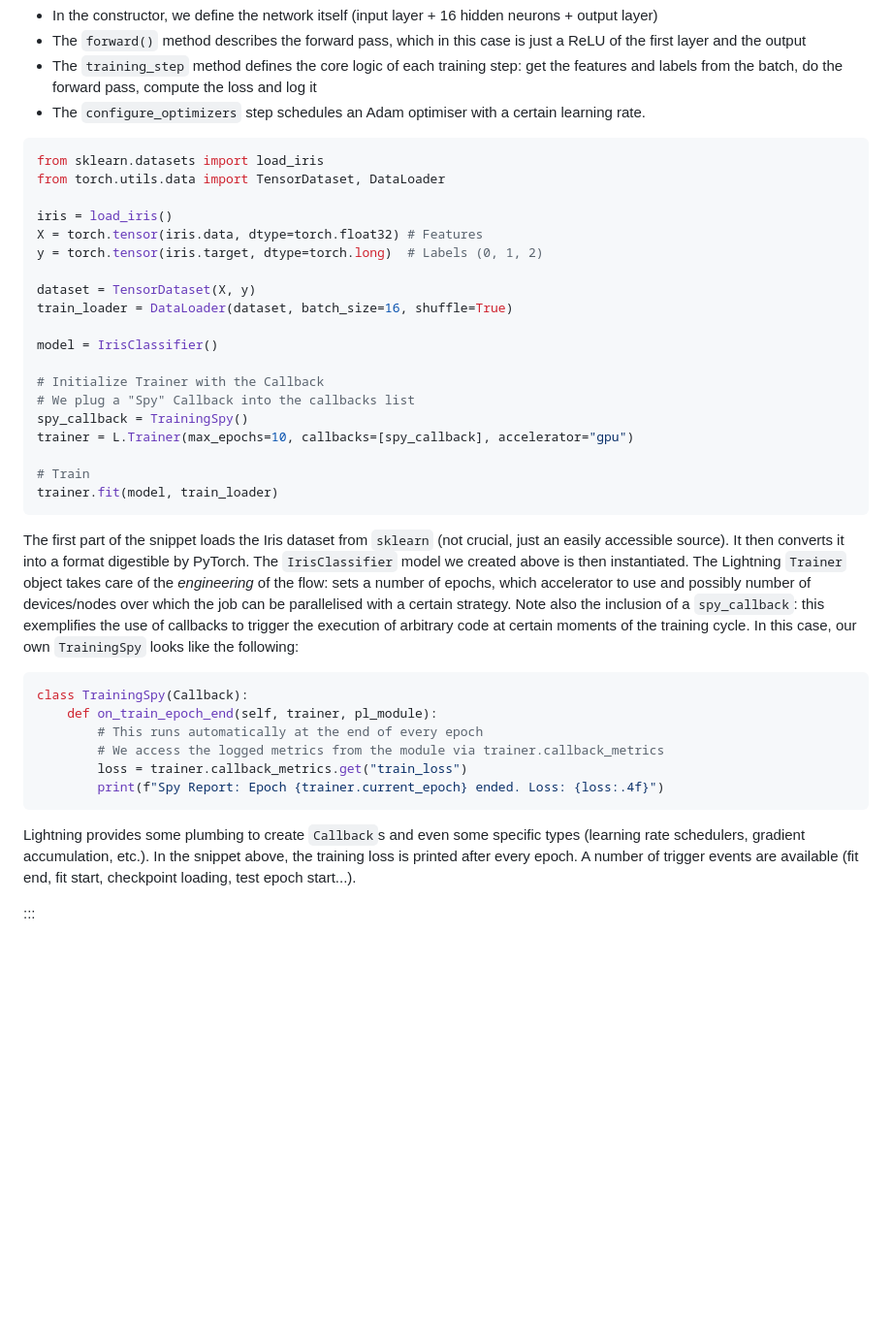
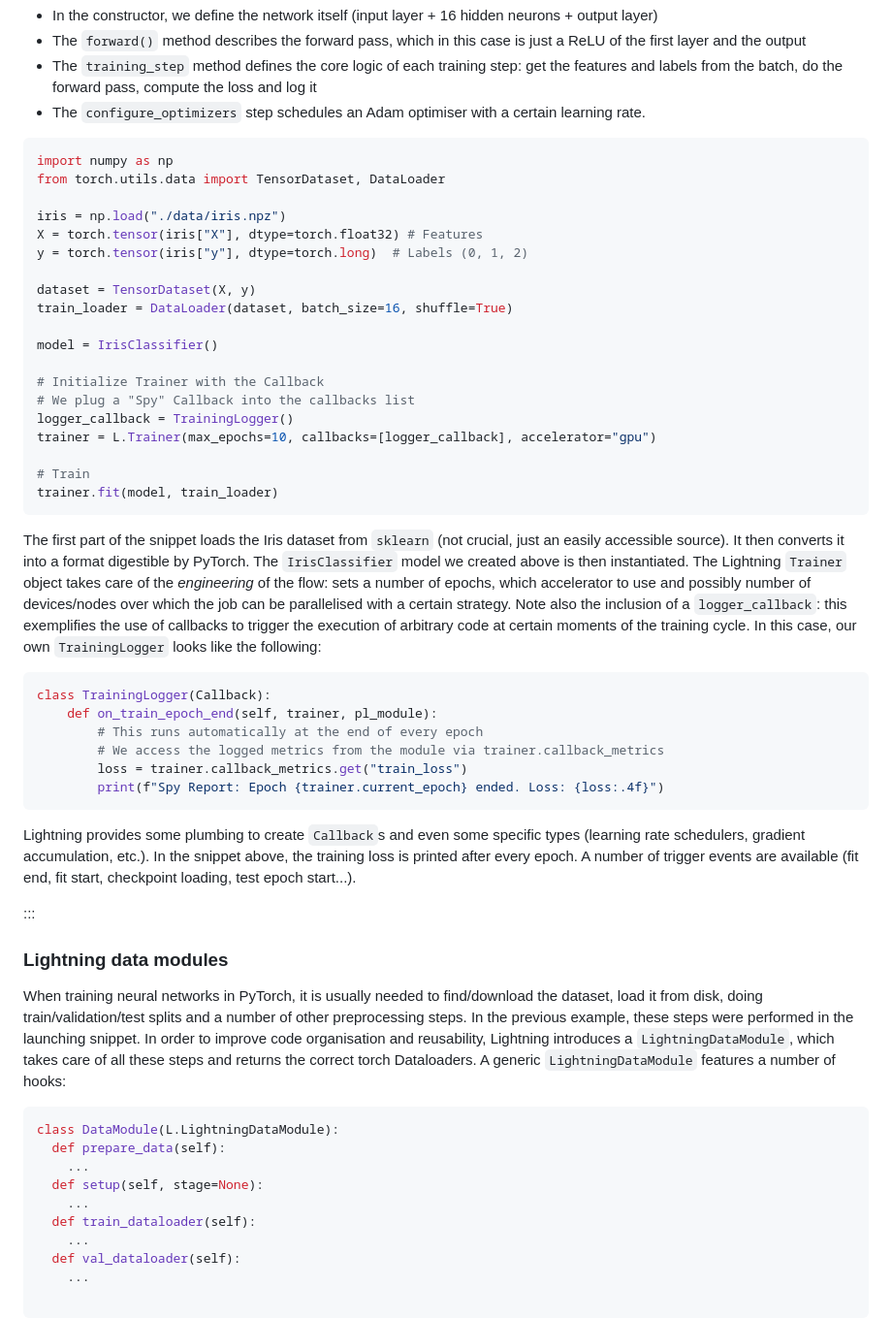
Before and after one commit to mimer-ai/Parallel_pytorch, a Markdown page: content/lightning.md, the part around one of its changes. Shown at 97% size. Drawn GitHub-style; blank space fills up the shorter version.

````diff
--- a/content/lightning.md
+++ b/content/lightning.md
@@ -139,12 +139,12 @@ Here is all that pertains architecture and behaviour of the network:
 - The `configure_optimizers` step schedules an Adam optimiser with a certain learning rate.
 
 ```python
-from sklearn.datasets import load_iris
+import numpy as np
 from torch.utils.data import TensorDataset, DataLoader
 
-iris = load_iris()
-X = torch.tensor(iris.data, dtype=torch.float32) # Features
-y = torch.tensor(iris.target, dtype=torch.long)  # Labels (0, 1, 2)
+iris = np.load("./data/iris.npz")
+X = torch.tensor(iris["X"], dtype=torch.float32) # Features
+y = torch.tensor(iris["y"], dtype=torch.long)  # Labels (0, 1, 2)
 
 dataset = TensorDataset(X, y)
 train_loader = DataLoader(dataset, batch_size=16, shuffle=True)
@@ -153,8 +153,8 @@ model = IrisClassifier()
 
 # Initialize Trainer with the Callback
 # We plug a "Spy" Callback into the callbacks list
-spy_callback = TrainingSpy()
-trainer = L.Trainer(max_epochs=10, callbacks=[spy_callback], accelerator="gpu")
+logger_callback = TrainingLogger()
+trainer = L.Trainer(max_epochs=10, callbacks=[logger_callback], accelerator="gpu")
 
 # Train
 trainer.fit(model, train_loader)
@@ -167,13 +167,13 @@ instantiated.
 The Lightning `Trainer` object takes care of the *engineering* of
 the flow: sets a number of epochs, which accelerator to use and possibly number
 of devices/nodes over which the job can be parallelised with a certain
-strategy. Note also the inclusion of a `spy_callback`: this exemplifies the use
+strategy. Note also the inclusion of a `logger_callback`: this exemplifies the use
 of callbacks to trigger the execution of arbitrary code at certain moments of
-the training cycle. In this case, our own `TrainingSpy` looks like the
+the training cycle. In this case, our own `TrainingLogger` looks like the
 following:
 
 ```python
-class TrainingSpy(Callback):
+class TrainingLogger(Callback):
     def on_train_epoch_end(self, trainer, pl_module):
         # This runs automatically at the end of every epoch
         # We access the logged metrics from the module via trainer.callback_metrics
@@ -189,3 +189,26 @@ start...).
 
 :::
 
+### Lightning data modules
+
+When training neural networks in PyTorch, it is usually needed to find/download
+the dataset, load it from disk, doing train/validation/test splits and a number
+of other preprocessing steps. In the previous example, these steps were
+performed in the launching snippet. In order to improve code organisation and
+reusability, Lightning introduces a `LightningDataModule`, which takes care of
+all these steps and returns the correct torch Dataloaders. A generic
+`LightningDataModule` features a number of hooks:
+
+```python
+class DataModule(L.LightningDataModule):
+  def prepare_data(self):
+    ...
+  def setup(self, stage=None):
+    ...
+  def train_dataloader(self):
+    ...
+  def val_dataloader(self):
+    ...
+
+```
+
````
Also changed, not shown: other parts of content/lightning.md (+153 -4 lines).
